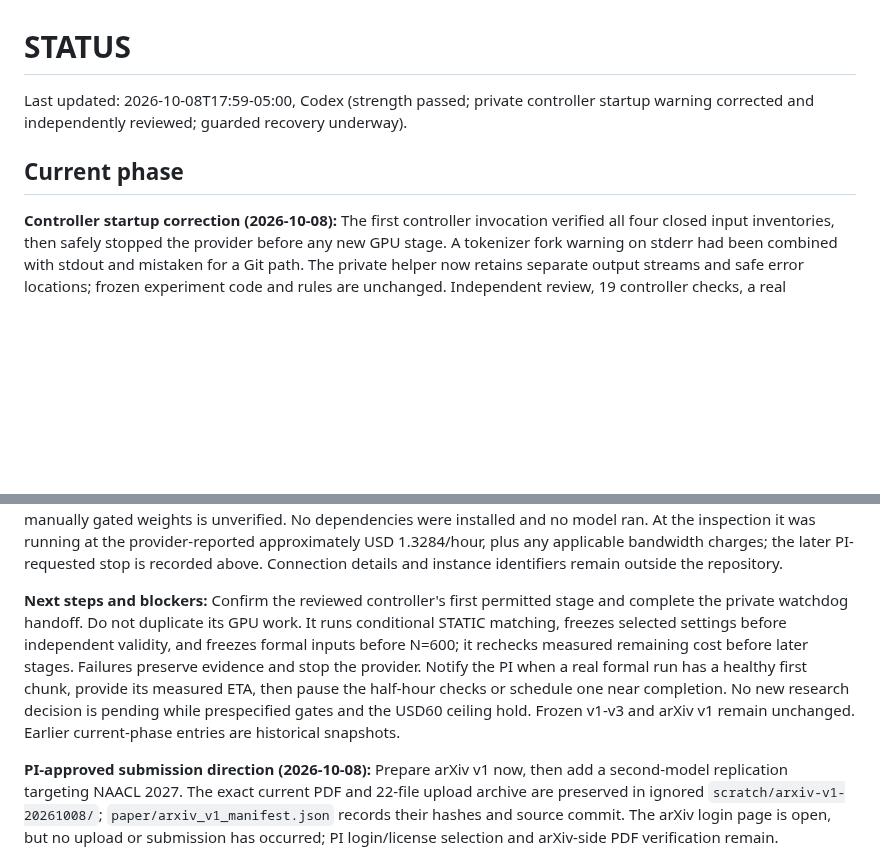
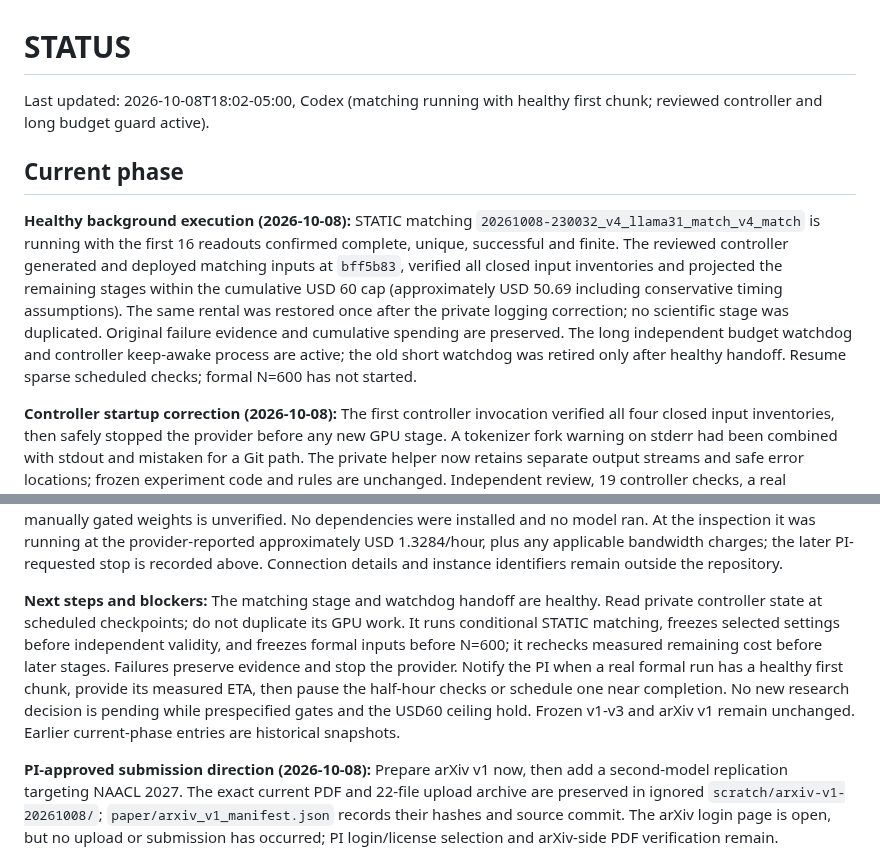
Before and after one commit to BeibaiDraco/mind-connecting, a Markdown page: STATUS.md, 2 parts joined by grey strips. Drawn GitHub-style; blank space fills up the shorter version.

Commit message:
docs: confirm healthy v4 matching and budget guard handoff

```diff
--- a/STATUS.md
+++ b/STATUS.md
@@ -1,8 +1,10 @@
 # STATUS
 
-Last updated: 2026-10-08T17:59-05:00, Codex (strength passed; private controller startup warning corrected and independently reviewed; guarded recovery underway).
+Last updated: 2026-10-08T18:02-05:00, Codex (matching running with healthy first chunk; reviewed controller and long budget guard active).
 
 ## Current phase
+
+**Healthy background execution (2026-10-08):** STATIC matching `20261008-230032_v4_llama31_match_v4_match` is running with the first 16 readouts confirmed complete, unique, successful and finite. The reviewed controller generated and deployed matching inputs at `bff5b83`, verified all closed input inventories and projected the remaining stages within the cumulative USD 60 cap (approximately USD 50.69 including conservative timing assumptions). The same rental was restored once after the private logging correction; no scientific stage was duplicated. Original failure evidence and cumulative spending are preserved. The long independent budget watchdog and controller keep-awake process are active; the old short watchdog was retired only after healthy handoff. Resume sparse scheduled checks; formal N=600 has not started.
 
 **Controller startup correction (2026-10-08):** The first controller invocation verified all four closed input inventories, then safely stopped the provider before any new GPU stage. A tokenizer fork warning on stderr had been combined with stdout and mistaken for a Git path. The private helper now retains separate output streams and safe error locations; frozen experiment code and rules are unchanged. Independent review, 19 controller checks, a real tokenizer-warning regression and all 266 offline tests passed (5 skipped). The original controller, terminal state, logs and generated matching inputs are preserved. Recovery is authorized within the original cumulative budget, carries the prior spending high-water value, retains both watchdogs until healthy handoff, and must verify no prior matching task exists before one fresh launch. No scientific trial is retried or discarded.
 
@@ -30,7 +32,7 @@ Last updated: 2026-10-08T17:59-05:00, Codex (strength passed; private controller
 
 **Replacement GPU and second-model readiness (2026-10-08):** The PI closed the old instance and rented a replacement. Direct SSH succeeds. The provider and live inspection identify one full NVIDIA A100-SXM4-80GB (MIG disabled), 81,152 MiB free GPU memory and no active GPU process, a writable 200 GB container disk at `/workspace`, Ubuntu 24.04.4 LTS and Python 3.12.3. Driver 580.173.02 is installed; the provider image is `vastai/base-image:cuda-13.0.3-auto`. The CPU quota is approximately 30.7 cores and the memory cgroup limit approximately 342 GiB; host-visible totals are not treated as the allocation. Basic tools (`uv`, `git`, `rsync`, `tmux`) are available, but PyTorch, Transformers, Tokenizers and Hugging Face Hub are absent, with no model cache or configured Hugging Face credentials. HTTPS access to Hugging Face and public Llama metadata succeeds; permission to download the manually gated weights is unverified. No dependencies were installed and no model ran. At the inspection it was running at the provider-reported approximately USD 1.3284/hour, plus any applicable bandwidth charges; the later PI-requested stop is recorded above. Connection details and instance identifiers remain outside the repository.
 
-**Next steps and blockers:** Confirm the reviewed controller's first permitted stage and complete the private watchdog handoff. Do not duplicate its GPU work. It runs conditional STATIC matching, freezes selected settings before independent validity, and freezes formal inputs before N=600; it rechecks measured remaining cost before later stages. Failures preserve evidence and stop the provider. Notify the PI when a real formal run has a healthy first chunk, provide its measured ETA, then pause the half-hour checks or schedule one near completion. No new research decision is pending while prespecified gates and the USD60 ceiling hold. Frozen v1-v3 and arXiv v1 remain unchanged. Earlier current-phase entries are historical snapshots.
+**Next steps and blockers:** The matching stage and watchdog handoff are healthy. Read private controller state at scheduled checkpoints; do not duplicate its GPU work. It runs conditional STATIC matching, freezes selected settings before independent validity, and freezes formal inputs before N=600; it rechecks measured remaining cost before later stages. Failures preserve evidence and stop the provider. Notify the PI when a real formal run has a healthy first chunk, provide its measured ETA, then pause the half-hour checks or schedule one near completion. No new research decision is pending while prespecified gates and the USD60 ceiling hold. Frozen v1-v3 and arXiv v1 remain unchanged. Earlier current-phase entries are historical snapshots.
 
 **PI-approved submission direction (2026-10-08):** Prepare arXiv v1 now, then add a second-model replication targeting NAACL 2027. The exact current PDF and 22-file upload archive are preserved in ignored `scratch/arxiv-v1-20261008/`; `paper/arxiv_v1_manifest.json` records their hashes and source commit. The arXiv login page is open, but no upload or submission has occurred; PI login/license selection and arXiv-side PDF verification remain. `docs/protocol/SECOND_MODEL_NAACL_PLAN.md` records the proposed cross-family replication, required model adapter checks, provisional budget and conference preparation. Llama 3.1 8B is the recommendation, not a selected model. Provider inspection confirmed the H100 remains stopped (advertised approximately USD 2.27/hour); no paid compute was started. Exact model/access, v4 protocol and budget, OpenReview/ORCID and service-contributor readiness remain pending. Frozen v1-v3, manuscript and result values are unchanged. This decision supersedes the unselected-venue note below.
 
```
